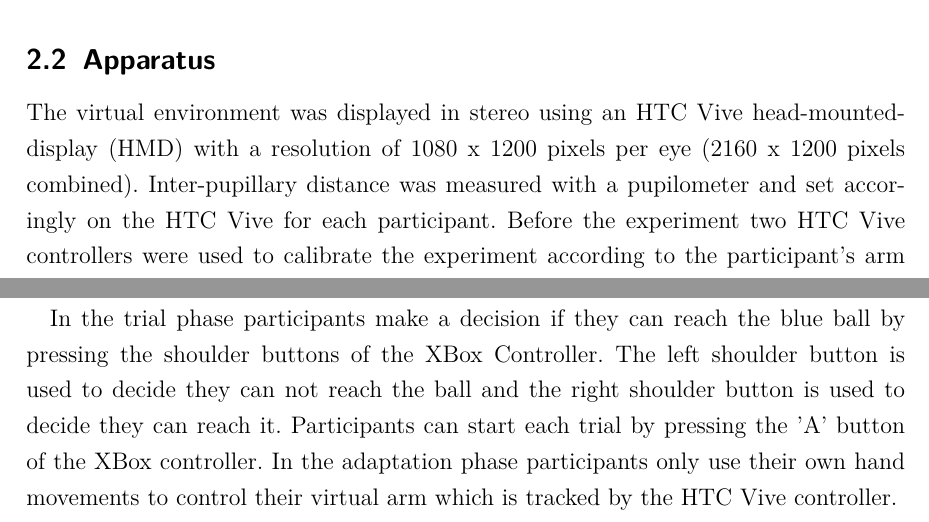
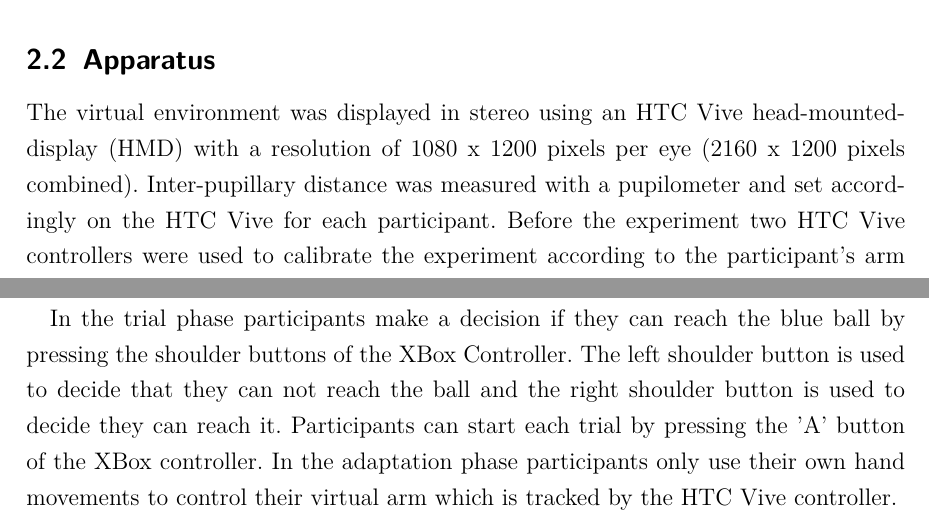
Before and after one commit to Y4Ru/reaching-report, a LaTeX document (Hauptdatei.tex, which reads 2_methods.tex): two parts of page 5 of 15, joined at a grey line, cut so that both start at the same text. Compiled offline with pdfLaTeX.

Commit message:
Minor fixes

```diff
--- a/2_methods.tex
+++ b/2_methods.tex
@@ -4,12 +4,12 @@
 37 participants(21 female, 16 male; all right-handed) from the local university community participated in the experiment. Their age ranged from 21 to 41 years. All participants were naive to the purpose of the experiment and had normal or corrected-to-normal vision. The experiment was approved by the ethics committee of the University of T\"ubingen, and was performed in accordance with the Declaration of Helsinki. Participants gave written informed consent prior to the experiment and were compensated with 8 Euro per hour for their participation.
 
 \subsection{Apparatus}
-The virtual environment was displayed in stereo using an HTC Vive head-mounted-display (HMD) with a resolution of 1080 x 1200 pixels per eye (2160 x 1200 pixels combined). Inter-pupillary distance was measured with a pupilometer and set accoringly on the HTC Vive for each participant. Before the experiment two HTC Vive controllers were used to calibrate the experiment according to the participant's arm span. During the experiment one HTC Vive controller was attached to the participant's wrist to track hand and arm movements. The tracked controller movement data was used to display a virtual arm that moves according to the participants real movements. Participants were sitting during the whole experiment and viewed their virtual task in front of them. An XBox controller was used in order to allow participants to make decisions and proceed to the next trial.
+The virtual environment was displayed in stereo using an HTC Vive head-mounted-display (HMD) with a resolution of 1080 x 1200 pixels per eye (2160 x 1200 pixels combined). Inter-pupillary distance was measured with a pupilometer and set accordingly on the HTC Vive for each participant. Before the experiment two HTC Vive controllers were used to calibrate the experiment according to the participant's arm span. During the experiment one HTC Vive controller was attached to the participant's wrist to track hand and arm movements. The tracked controller movement data was used to display a virtual arm that moves according to the participants real movements. Participants were sitting during the whole experiment and viewed their virtual task in front of them. An XBox controller was used in order to allow participants to make decisions and proceed to the next trial.
 
 In one part of the experiment (trial phase) the virtual environment consists of a round table and an empty chair which is located at the table and a small blue ball is located on top of the table. In the other part of the experiment (adaptation phase) the virtual environment consists of a square table an there a three different blue objects (a ball, a square and a capsule) located on top of the table.
 
 
-In the trial phase participants make a decision if they can reach the blue ball by pressing the shoulder buttons of the XBox Controller. The left shoulder button is used to decide they can not reach the ball and the right shoulder button is used to decide they can reach it. Participants can start each trial by pressing the 'A' button of the XBox controller. In the adaptation phase participants only use their own hand movements to control their virtual arm which is tracked by the HTC Vive controller.
+In the trial phase participants make a decision if they can reach the blue ball by pressing the shoulder buttons of the XBox Controller. The left shoulder button is used to decide that they can not reach the ball and the right shoulder button is used to decide they can reach it. Participants can start each trial by pressing the 'A' button of the XBox controller. In the adaptation phase participants only use their own hand movements to control their virtual arm which is tracked by the HTC Vive controller.
 
 \begin{figure}[h]
 \centering
```
